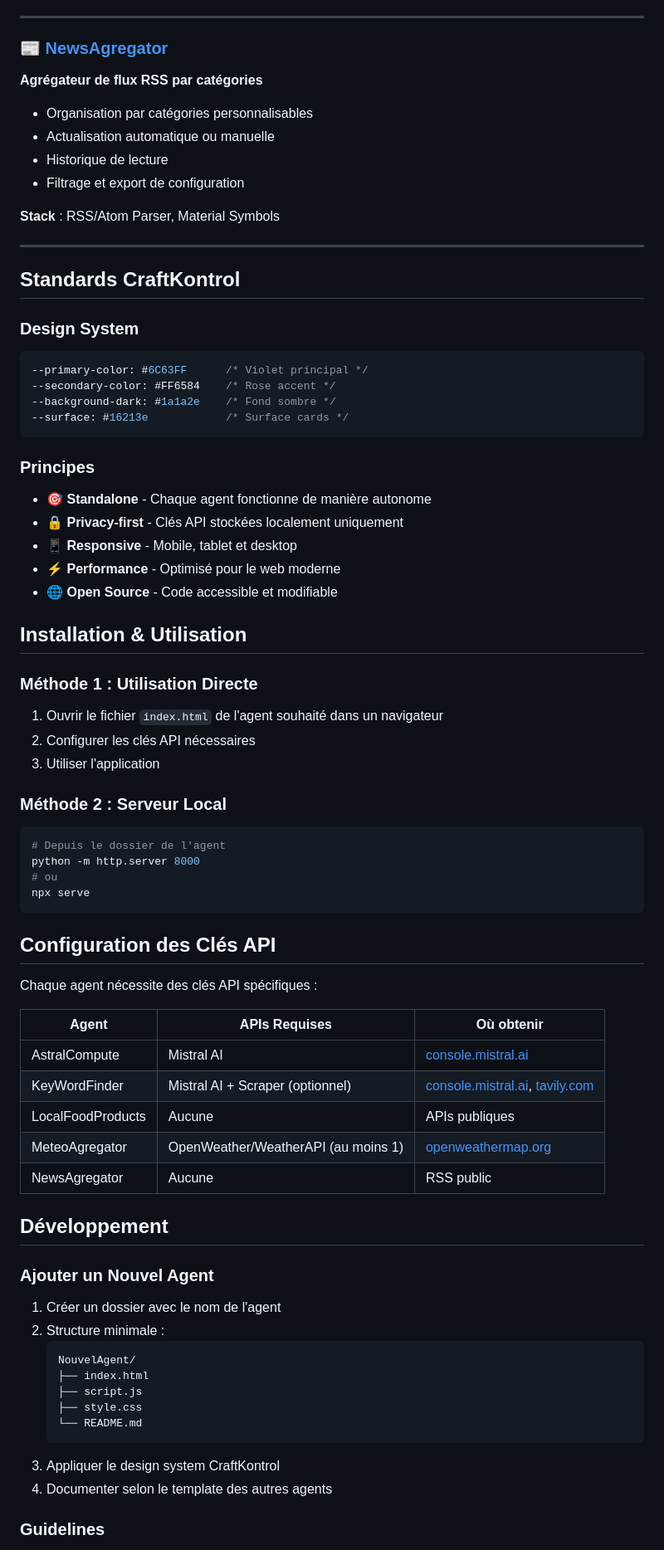
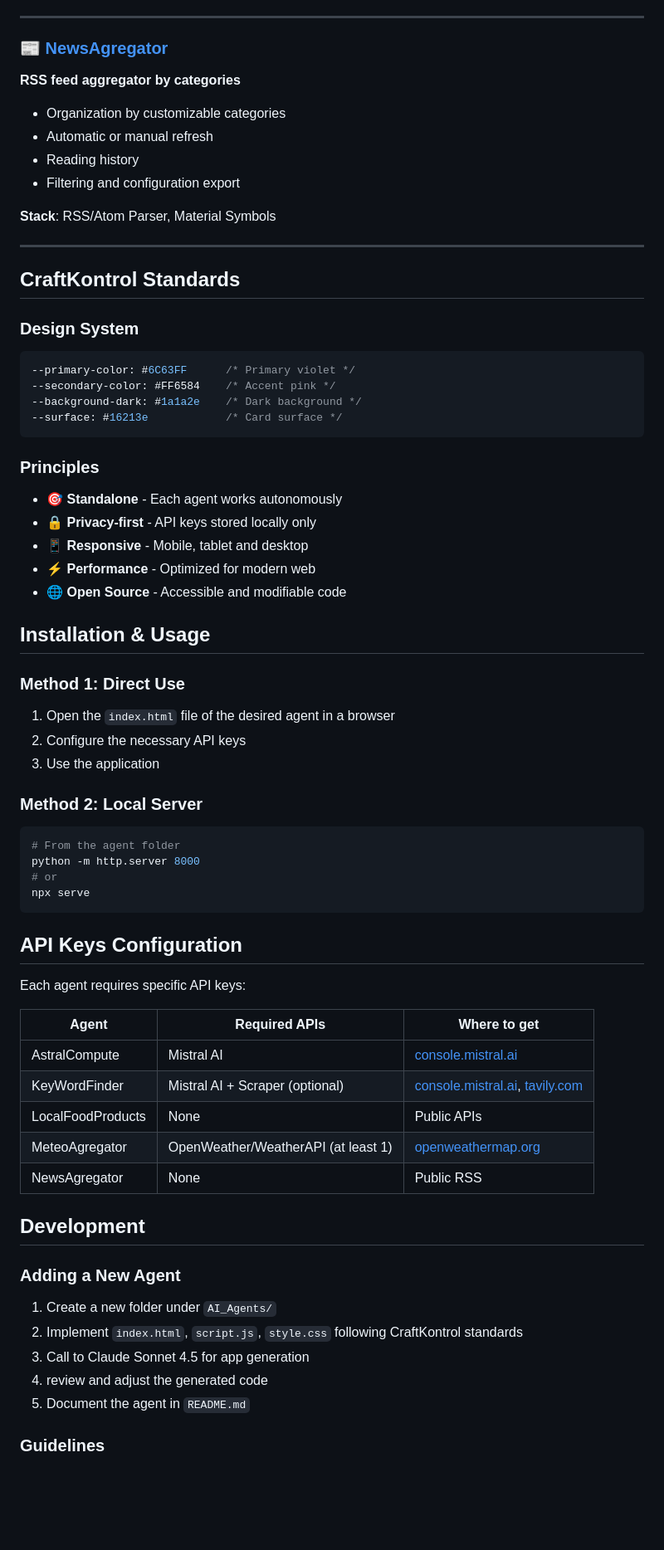
Before and after one commit to CraftKontrol/AI_Agents, a Markdown page: README.md, the part around the change printed below. Shown: that part at 83% size. Rendered like a GitHub page; blank space fills up the shorter version.

````diff
--- a/README.md
+++ b/README.md
@@ -71,74 +72,68 @@ Chaque Agent/
 ---
 
 ### 📰 [NewsAgregator](./NewsAgregator/)
-**Agrégateur de flux RSS par catégories**
-- Organisation par catégories personnalisables
-- Actualisation automatique ou manuelle
-- Historique de lecture
-- Filtrage et export de configuration
+**RSS feed aggregator by categories**
+- Organization by customizable categories
+- Automatic or manual refresh
+- Reading history
+- Filtering and configuration export
 
-**Stack** : RSS/Atom Parser, Material Symbols
+**Stack**: RSS/Atom Parser, Material Symbols
 
 ---
 
-## Standards CraftKontrol
+## CraftKontrol Standards
 
 ### Design System
 ```css
---primary-color: #6C63FF      /* Violet principal */
---secondary-color: #FF6584    /* Rose accent */
---background-dark: #1a1a2e    /* Fond sombre */
---surface: #16213e            /* Surface cards */
+--primary-color: #6C63FF      /* Primary violet */
+--secondary-color: #FF6584    /* Accent pink */
+--background-dark: #1a1a2e    /* Dark background */
+--surface: #16213e            /* Card surface */
 ```
 
-### Principes
-- 🎯 **Standalone** - Chaque agent fonctionne de manière autonome
-- 🔒 **Privacy-first** - Clés API stockées localement uniquement
-- 📱 **Responsive** - Mobile, tablet et desktop
-- ⚡ **Performance** - Optimisé pour le web moderne
-- 🌐 **Open Source** - Code accessible et modifiable
+### Principles
+- 🎯 **Standalone** - Each agent works autonomously
+- 🔒 **Privacy-first** - API keys stored locally only
+- 📱 **Responsive** - Mobile, tablet and desktop
+- ⚡ **Performance** - Optimized for modern web
+- 🌐 **Open Source** - Accessible and modifiable code
 
-## Installation & Utilisation
+## Installation & Usage
 
-### Méthode 1 : Utilisation Directe
-1. Ouvrir le fichier `index.html` de l'agent souhaité dans un navigateur
-2. Configurer les clés API nécessaires
-3. Utiliser l'application
+### Method 1: Direct Use
+1. Open the `index.html` file of the desired agent in a browser
+2. Configure the necessary API keys
+3. Use the application
 
-### Méthode 2 : Serveur Local
+### Method 2: Local Server
 ```bash
-# Depuis le dossier de l'agent
+# From the agent folder
 python -m http.server 8000
-# ou
+# or
 npx serve
 ```
 
-## Configuration des Clés API
+## API Keys Configuration
 
-Chaque agent nécessite des clés API spécifiques :
+Each agent requires specific API keys:
 
-| Agent | APIs Requises | Où obtenir |
+| Agent | Required APIs | Where to get |
 |-------|---------------|------------|
 | AstralCompute | Mistral AI | [console.mistral.ai](https://console.mistral.ai/) |
-| KeyWordFinder | Mistral AI + Scraper (optionnel) | [console.mistral.ai](https://console.mistral.ai/), [tavily.com](https://tavily.com/) |
-| LocalFoodProducts | Aucune | APIs publiques |
-| MeteoAgregator | OpenWeather/WeatherAPI (au moins 1) | [openweathermap.org](https://openweathermap.org/api) |
-| NewsAgregator | Aucune | RSS public |
+| KeyWordFinder | Mistral AI + Scraper (optional) | [console.mistral.ai](https://console.mistral.ai/), [tavily.com](https://tavily.com/) |
+| LocalFoodProducts | None | Public APIs |
+| MeteoAgregator | OpenWeather/WeatherAPI (at least 1) | [openweathermap.org](https://openweathermap.org/api) |
+| NewsAgregator | None | Public RSS |
 
-## Développement
+## Development
 
-### Ajouter un Nouvel Agent
+### Adding a New Agent
 
-1. Créer un dossier avec le nom de l'agent
-2. Structure minimale :
-   ```
-   NouvelAgent/
-   ├── index.html
-   ├── script.js
-   ├── style.css
-   └── README.md
-   ```
-3. Appliquer le design system CraftKontrol
-4. Documenter selon le template des autres agents
+1. Create a new folder under `AI_Agents/`
+2. Implement `index.html`, `script.js`, `style.css` following CraftKontrol standards
+3. Call to Claude Sonnet 4.5 for app generation
+4. review and adjust the generated code
+5. Document the agent in `README.md`
 
 ### Guidelines
````
Also changed, not shown: other parts of README.md (+47 -48 lines).
